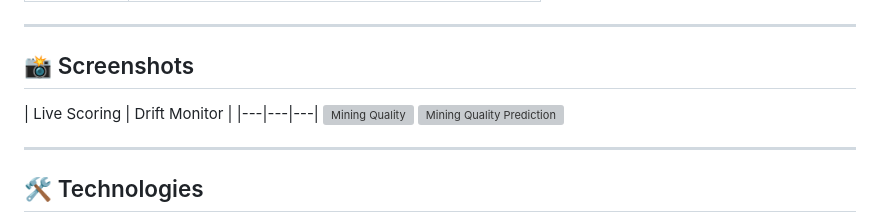
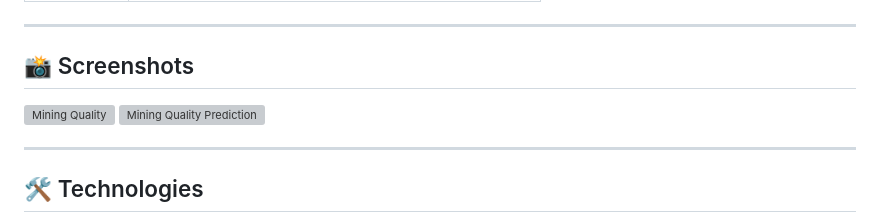
Before and after one commit to Lindiwe-22/Mining_Quality_Dashboard, a Markdown page: README.md, the part around the change. GitHub-like rendering; grey boxes are pictures that could not be loaded.

```diff
--- a/README.md
+++ b/README.md
@@ -42,8 +42,6 @@ Operators receive a three-tier alert system:
 
 ## 📸 Screenshots
 
-| Live Scoring | Drift Monitor |
-|---|---|---|
 <img width="1366" height="728" alt="Mining Quality" src="https://github.com/user-attachments/assets/65d8ec27-8820-4472-b933-7bed3009fd72" />
 <img width="1366" height="728" alt="Mining Quality Prediction" src="https://github.com/user-attachments/assets/ae7ee70a-169a-4f60-9ead-5642837e44ed" />
 
```
